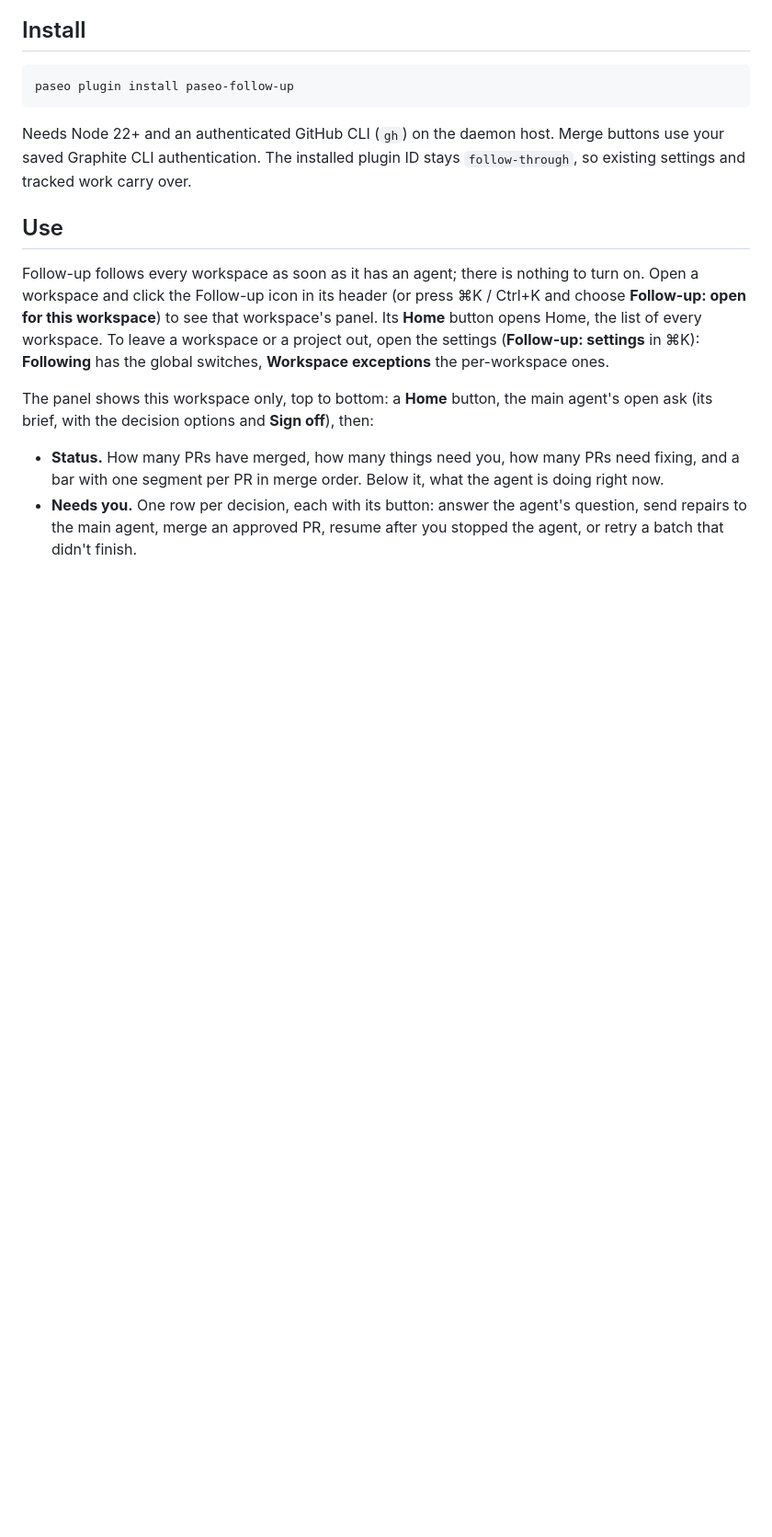
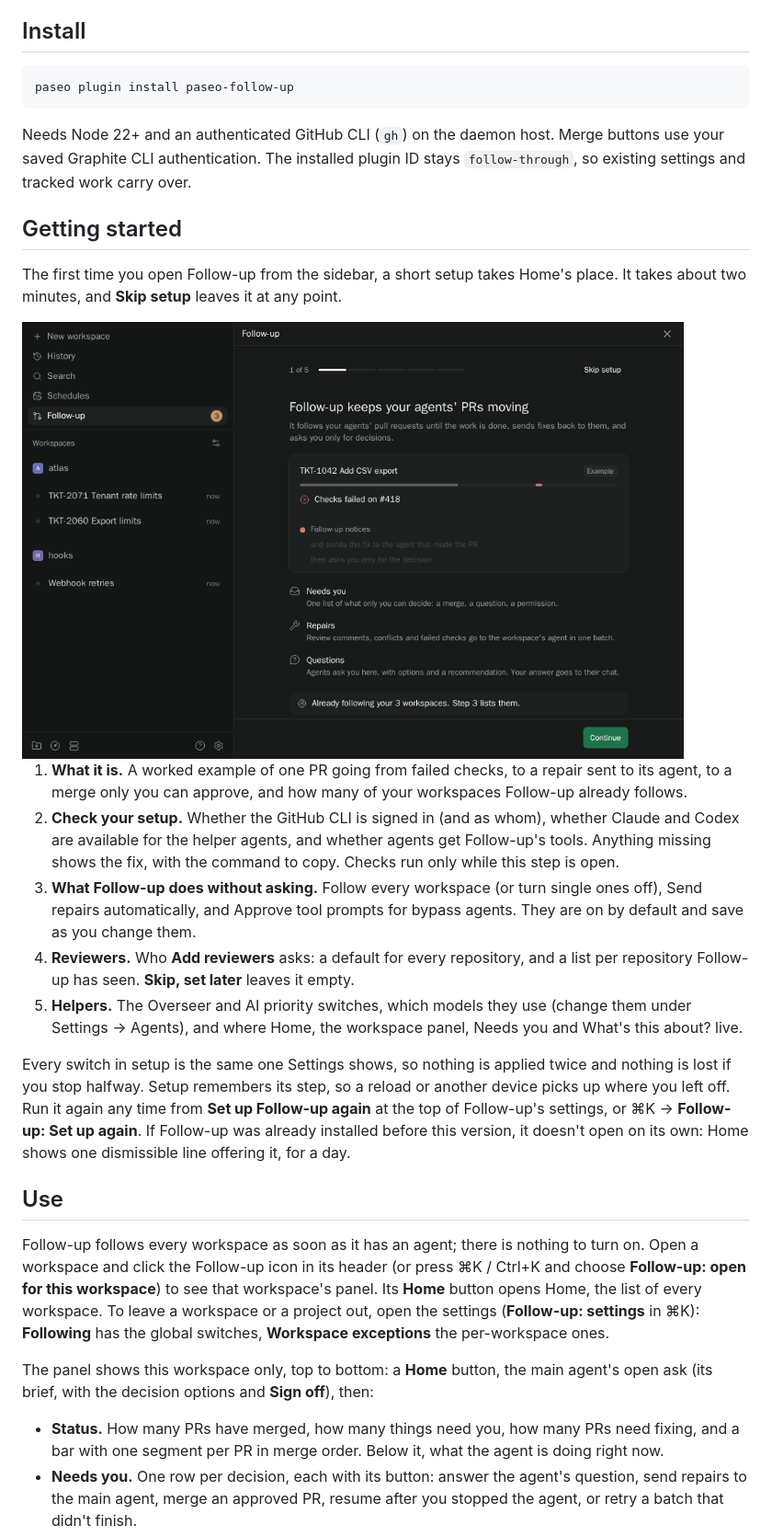
Before and after one commit to tomgrin10/paseo-follow-up, a Markdown page: README.md, the part around the change. Shown at 92% size. GitHub-like rendering; pictures changed too: docs/media/follow-up-setup.gif (added); blank space fills up the shorter version.

Commit message:
fix(setup): critique fixes, README Getting started and preview GIF
Co-Authored-By: Claude Opus 5.5 <noreply@anthropic.com>

````diff
--- a/README.md
+++ b/README.md
@@ -21,6 +21,20 @@ paseo plugin install paseo-follow-up
 ```
 
 Needs Node 22+ and an authenticated GitHub CLI (`gh`) on the daemon host. Merge buttons use your saved Graphite CLI authentication. The installed plugin ID stays `follow-through`, so existing settings and tracked work carry over.
+
+## Getting started
+
+The first time you open Follow-up from the sidebar, a short setup takes Home's place. It takes about two minutes, and **Skip setup** leaves it at any point.
+
+<img alt="Follow-up's setup on a fresh install: an example PR going from failed checks to a repair to a merge only you can approve, the GitHub, Claude, Codex and agent tools checks, the three switches for what Follow-up does on its own, a default reviewer being added, the helpers and where things are, then Home" src="docs/media/follow-up-setup.gif" width="720">
+
+1. **What it is.** A worked example of one PR going from failed checks, to a repair sent to its agent, to a merge only you can approve, and how many of your workspaces Follow-up already follows.
+2. **Check your setup.** Whether the GitHub CLI is signed in (and as whom), whether Claude and Codex are available for the helper agents, and whether agents get Follow-up's tools. Anything missing shows the fix, with the command to copy. Checks run only while this step is open.
+3. **What Follow-up does without asking.** Follow every workspace (or turn single ones off), Send repairs automatically, and Approve tool prompts for bypass agents. They are on by default and save as you change them.
+4. **Reviewers.** Who **Add reviewers** asks: a default for every repository, and a list per repository Follow-up has seen. **Skip, set later** leaves it empty.
+5. **Helpers.** The Overseer and AI priority switches, which models they use (change them under Settings → Agents), and where Home, the workspace panel, Needs you and What's this about? live.
+
+Every switch in setup is the same one Settings shows, so nothing is applied twice and nothing is lost if you stop halfway. Setup remembers its step, so a reload or another device picks up where you left off. Run it again any time from **Set up Follow-up again** at the top of Follow-up's settings, or ⌘K → **Follow-up: Set up again**. If Follow-up was already installed before this version, it doesn't open on its own: Home shows one dismissible line offering it, for a day.
 
 ## Use
 
````
Also changed, not shown: OVERVIEW.md (+2 -0 lines), 3 other files.
